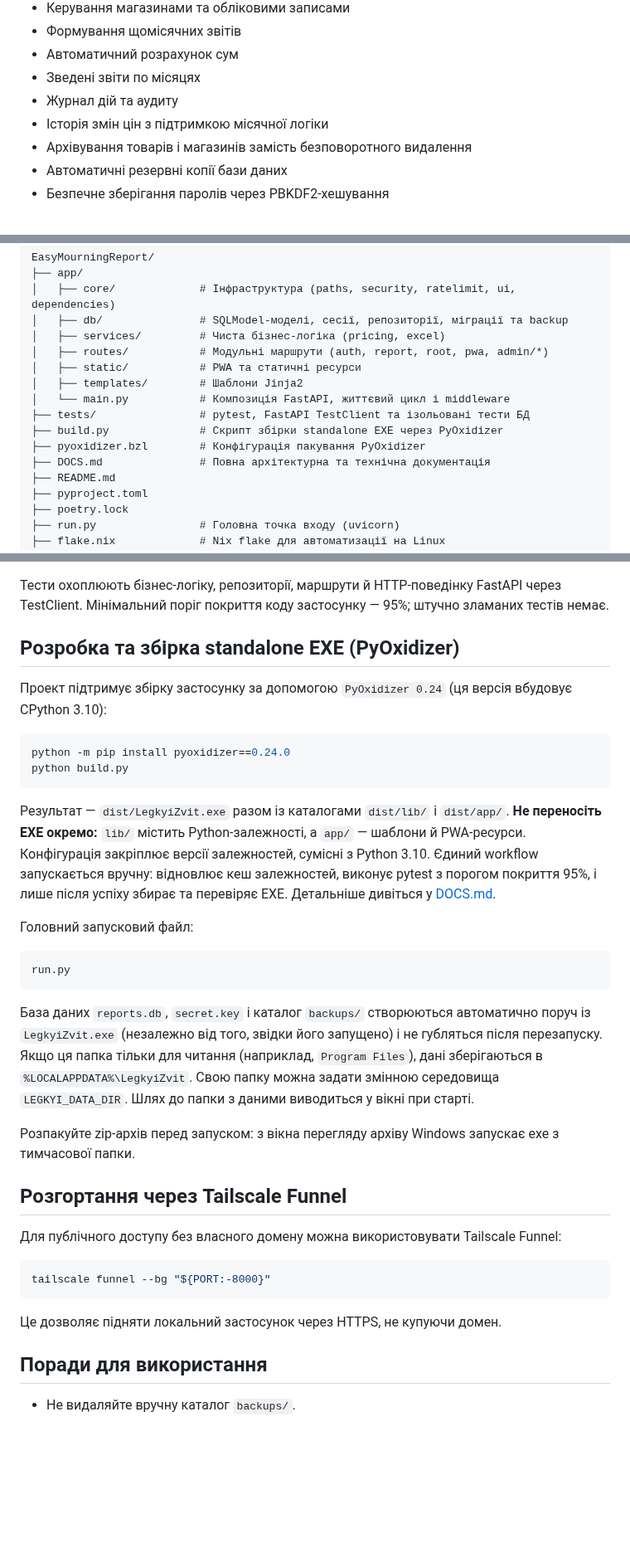
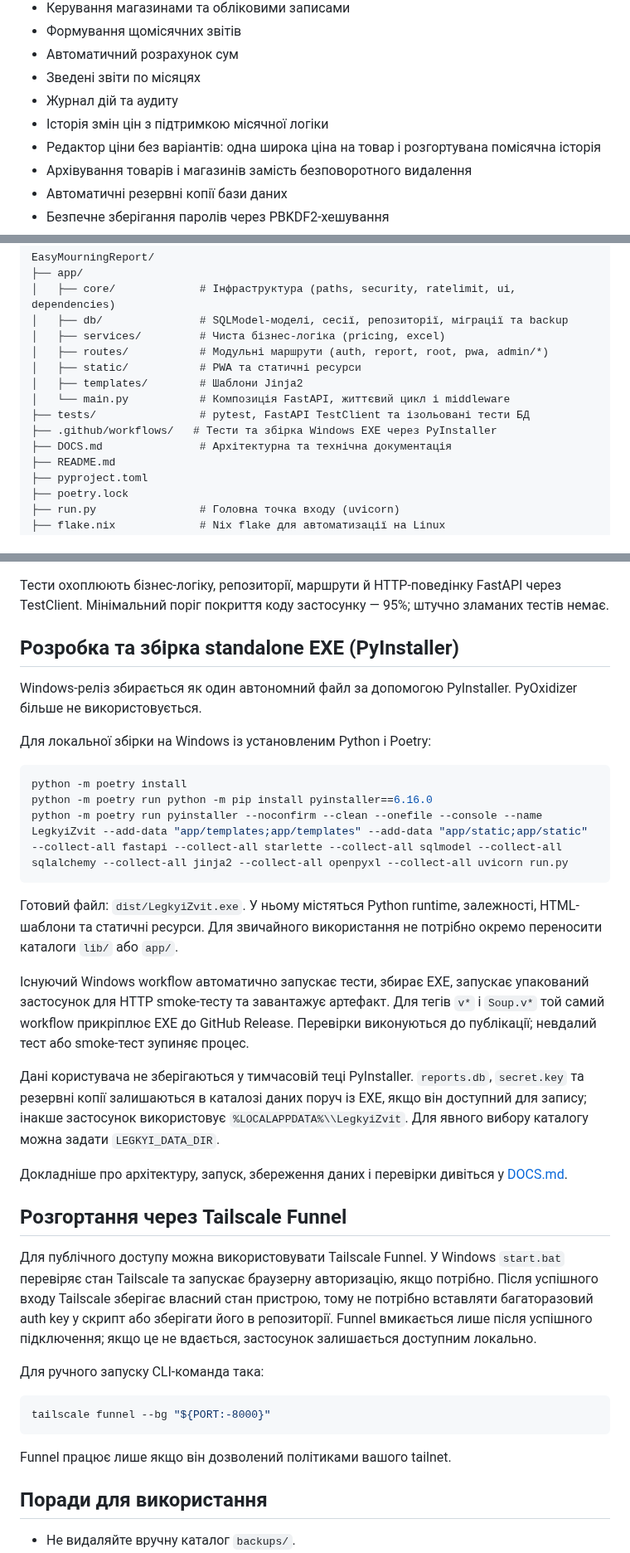
Before and after one commit to Alsesd/EasyMourningReport, a Markdown page: README.md, 3 parts joined by grey strips. Shown at 83% size. Rendered like a GitHub page; blank space fills up the shorter version.

Commit message:
Document PyInstaller build, pricing UI, and Tailscale login

````diff
--- a/README.md
+++ b/README.md
@@ -50,6 +50,7 @@
 - Зведені звіти по місяцях
 - Журнал дій та аудиту
 - Історія змін цін з підтримкою місячної логіки
+- Редактор ціни без варіантів: одна широка ціна на товар і розгортувана помісячна історія
 - Архівування товарів і магазинів замість безповоротного видалення
 - Автоматичні резервні копії бази даних
 - Безпечне зберігання паролів через PBKDF2-хешування
@@ -78,9 +79,8 @@ EasyMourningReport/
 │   ├── templates/        # Шаблони Jinja2
 │   └── main.py           # Композиція FastAPI, життєвий цикл і middleware
 ├── tests/                # pytest, FastAPI TestClient та ізольовані тести БД
-├── build.py              # Скрипт збірки standalone EXE через PyOxidizer
-├── pyoxidizer.bzl        # Конфігурація пакування PyOxidizer
-├── DOCS.md               # Повна архітектурна та технічна документація
+├── .github/workflows/   # Тести та збірка Windows EXE через PyInstaller
+├── DOCS.md               # Архітектурна та технічна документація
 ├── README.md
 ├── pyproject.toml
 ├── poetry.lock
@@ -244,36 +244,37 @@ test
 
 Тести охоплюють бізнес-логіку, репозиторії, маршрути й HTTP-поведінку FastAPI через TestClient. Мінімальний поріг покриття коду застосунку — 95%; штучно зламаних тестів немає.
 
-## Розробка та збірка standalone EXE (PyOxidizer)
+## Розробка та збірка standalone EXE (PyInstaller)
 
-Проект підтримує збірку застосунку за допомогою `PyOxidizer 0.24` (ця версія вбудовує CPython 3.10):
+Windows-реліз збирається як один автономний файл за допомогою PyInstaller. PyOxidizer більше не використовується.
+
+Для локальної збірки на Windows із установленим Python і Poetry:
 
 ```powershell
-python -m pip install pyoxidizer==0.24.0
-python build.py
+python -m poetry install
+python -m poetry run python -m pip install pyinstaller==6.16.0
+python -m poetry run pyinstaller --noconfirm --clean --onefile --console --name LegkyiZvit --add-data "app/templates;app/templates" --add-data "app/static;app/static" --collect-all fastapi --collect-all starlette --collect-all sqlmodel --collect-all sqlalchemy --collect-all jinja2 --collect-all openpyxl --collect-all uvicorn run.py
 ```
 
-Результат — `dist/LegkyiZvit.exe` разом із каталогами `dist/lib/` і `dist/app/`. **Не переносіть EXE окремо:** `lib/` містить Python-залежності, а `app/` — шаблони й PWA-ресурси. Конфігурація закріплює версії залежностей, сумісні з Python 3.10. Єдиний workflow запускається вручну: відновлює кеш залежностей, виконує pytest з порогом покриття 95%, і лише після успіху збирає та перевіряє EXE. Детальніше дивіться у [DOCS.md](DOCS.md).
+Готовий файл: `dist/LegkyiZvit.exe`. У ньому містяться Python runtime, залежності, HTML-шаблони та статичні ресурси. Для звичайного використання не потрібно окремо переносити каталоги `lib/` або `app/`.
 
-Головний запусковий файл:
+Існуючий Windows workflow автоматично запускає тести, збирає EXE, запускає упакований застосунок для HTTP smoke-тесту та завантажує артефакт. Для тегів `v*` і `Soup.v*` той самий workflow прикріплює EXE до GitHub Release. Перевірки виконуються до публікації; невдалий тест або smoke-тест зупиняє процес.
 
-```bash
-run.py
-```
+Дані користувача не зберігаються у тимчасовій теці PyInstaller. `reports.db`, `secret.key` та резервні копії залишаються в каталозі даних поруч із EXE, якщо він доступний для запису; інакше застосунок використовує `%LOCALAPPDATA%\\LegkyiZvit`. Для явного вибору каталогу можна задати `LEGKYI_DATA_DIR`.
 
-База даних `reports.db`, `secret.key` і каталог `backups/` створюються автоматично поруч із `LegkyiZvit.exe` (незалежно від того, звідки його запущено) і не губляться після перезапуску. Якщо ця папка тільки для читання (наприклад, `Program Files`), дані зберігаються в `%LOCALAPPDATA%\LegkyiZvit`. Свою папку можна задати змінною середовища `LEGKYI_DATA_DIR`. Шлях до папки з даними виводиться у вікні при старті.
-
-Розпакуйте zip-архів перед запуском: з вікна перегляду архіву Windows запускає exe з тимчасової папки.
+Докладніше про архітектуру, запуск, збереження даних і перевірки дивіться у [DOCS.md](DOCS.md).
 
 ## Розгортання через Tailscale Funnel
 
-Для публічного доступу без власного домену можна використовувати Tailscale Funnel:
+Для публічного доступу можна використовувати Tailscale Funnel. У Windows `start.bat` перевіряє стан Tailscale та запускає браузерну авторизацію, якщо потрібно. Після успішного входу Tailscale зберігає власний стан пристрою, тому не потрібно вставляти багаторазовий auth key у скрипт або зберігати його в репозиторії. Funnel вмикається лише після успішного підключення; якщо це не вдається, застосунок залишається доступним локально.
+
+Для ручного запуску CLI-команда така:
 
 ```bash
 tailscale funnel --bg "${PORT:-8000}"
 ```
 
-Це дозволяє підняти локальний застосунок через HTTPS, не купуючи домен.
+Funnel працює лише якщо він дозволений політиками вашого tailnet.
 
 ## Поради для використання
 
````
